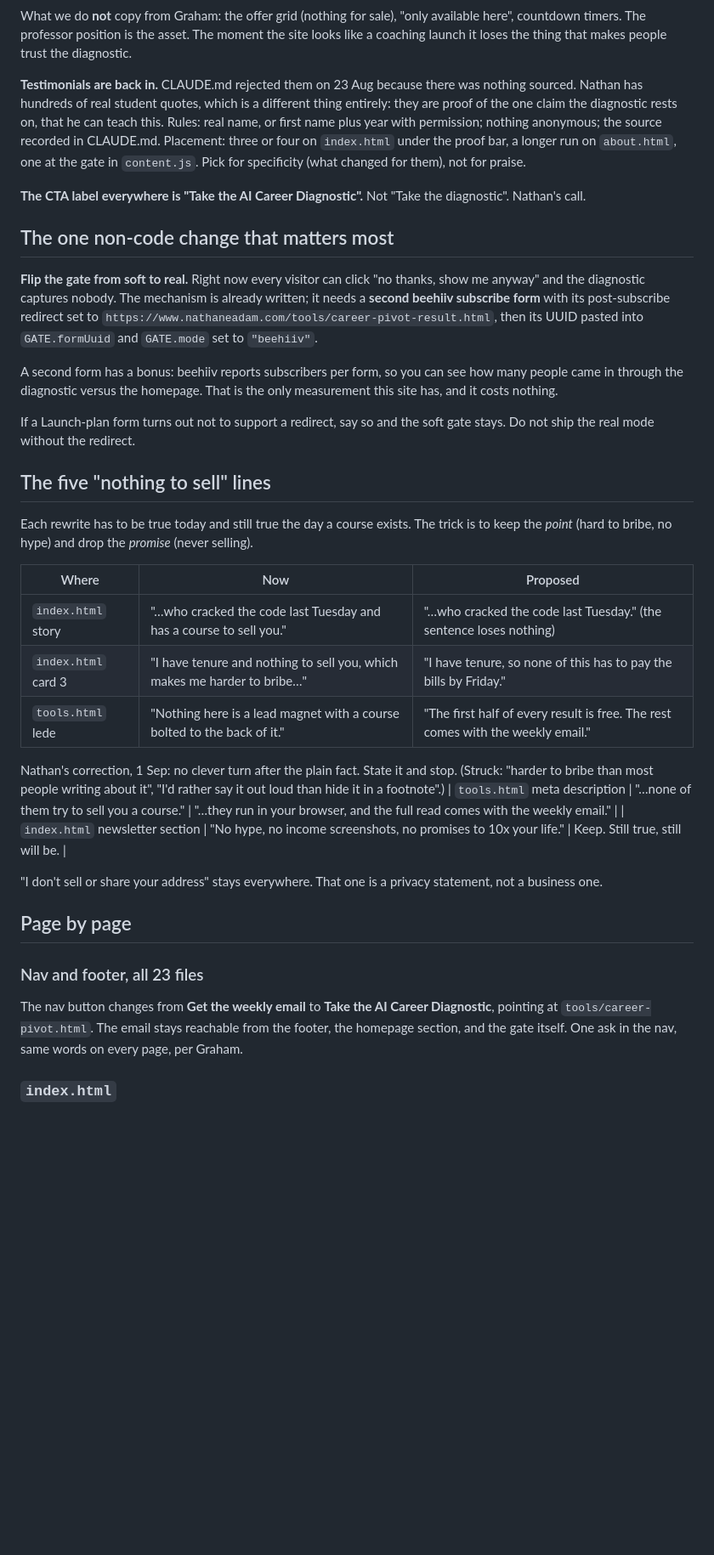
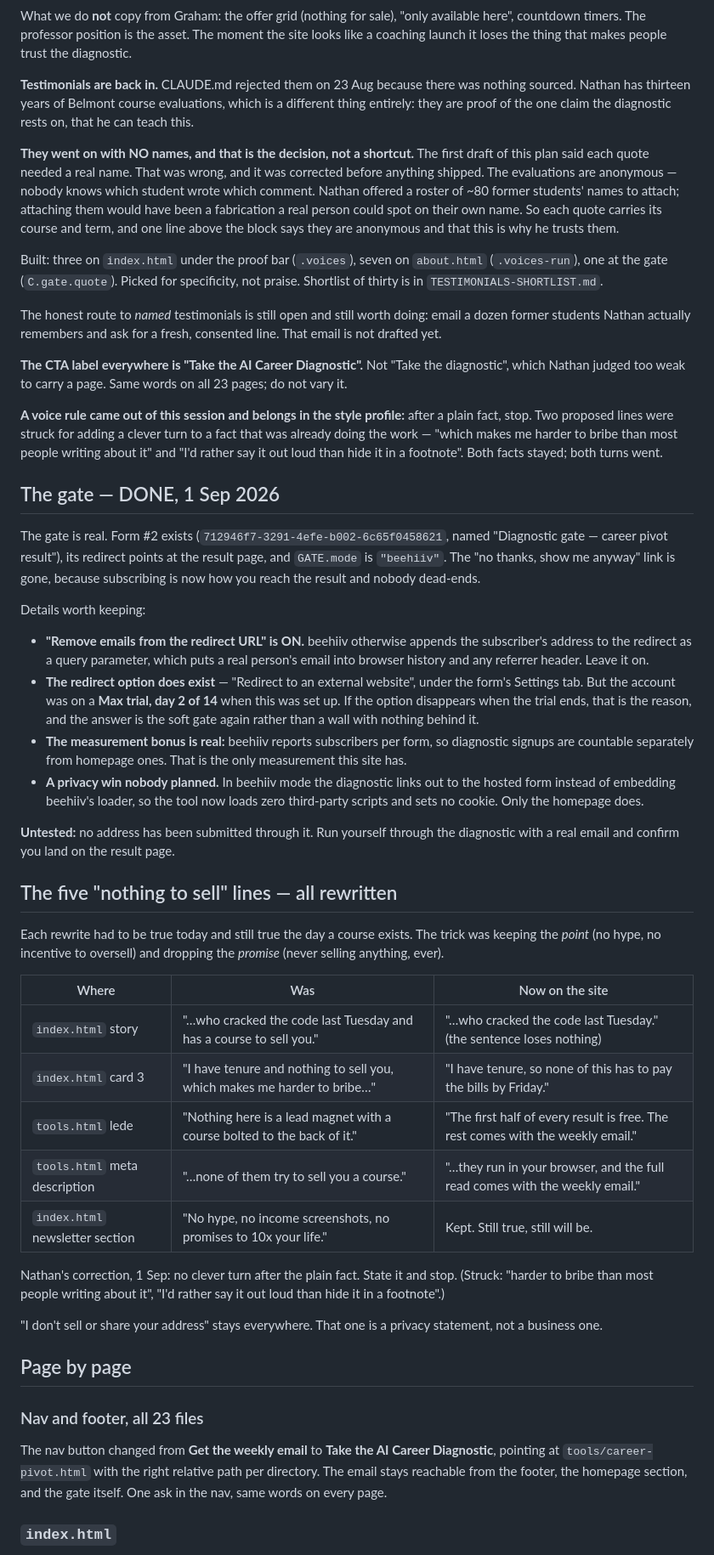
Before and after one commit to nathaneadam-del/nathaneadam-site, a Markdown page: FUNNEL-PLAN.md, the part around one of its changes. Shown at 85% size. Rendered like a GitHub page; blank space fills up the shorter version.

```diff
--- a/FUNNEL-PLAN.md
+++ b/FUNNEL-PLAN.md
@@ -33,50 +44,84 @@ asset. The moment the site looks like a coaching launch it loses the thing
 that makes people trust the diagnostic.
 
 **Testimonials are back in.** CLAUDE.md rejected them on 23 Aug because
-there was nothing sourced. Nathan has hundreds of real student quotes, which
-is a different thing entirely: they are proof of the one claim the
-diagnostic rests on, that he can teach this. Rules: real name, or first name
-plus year with permission; nothing anonymous; the source recorded in
-CLAUDE.md. Placement: three or four on `index.html` under the proof bar, a
-longer run on `about.html`, one at the gate in `content.js`. Pick for
-specificity (what changed for them), not for praise.
+there was nothing sourced. Nathan has thirteen years of Belmont course
+evaluations, which is a different thing entirely: they are proof of the one
+claim the diagnostic rests on, that he can teach this.
+
+**They went on with NO names, and that is the decision, not a shortcut.**
+The first draft of this plan said each quote needed a real name. That was
+wrong, and it was corrected before anything shipped. The evaluations are
+anonymous — nobody knows which student wrote which comment. Nathan offered a
+roster of ~80 former students' names to attach; attaching them would have
+been a fabrication a real person could spot on their own name. So each quote
+carries its course and term, and one line above the block says they are
+anonymous and that this is why he trusts them.
+
+Built: three on `index.html` under the proof bar (`.voices`), seven on
+`about.html` (`.voices-run`), one at the gate (`C.gate.quote`). Picked for
+specificity, not praise. Shortlist of thirty is in
+`TESTIMONIALS-SHORTLIST.md`.
+
+The honest route to *named* testimonials is still open and still worth
+doing: email a dozen former students Nathan actually remembers and ask for a
+fresh, consented line. That email is not drafted yet.
 
 **The CTA label everywhere is "Take the AI Career Diagnostic".** Not
-"Take the diagnostic". Nathan's call.
+"Take the diagnostic", which Nathan judged too weak to carry a page. Same
+words on all 23 pages; do not vary it.
 
-## The one non-code change that matters most
+**A voice rule came out of this session and belongs in the style profile:**
+after a plain fact, stop. Two proposed lines were struck for adding a clever
+turn to a fact that was already doing the work — "which makes me harder to
+bribe than most people writing about it" and "I'd rather say it out loud
+than hide it in a footnote". Both facts stayed; both turns went.
 
-**Flip the gate from soft to real.** Right now every visitor can click "no
-thanks, show me anyway" and the diagnostic captures nobody. The mechanism is
-already written; it needs a **second beehiiv subscribe form** with its
-post-subscribe redirect set to
-`https://www.nathaneadam.com/tools/career-pivot-result.html`, then its UUID
-pasted into `GATE.formUuid` and `GATE.mode` set to `"beehiiv"`.
+## The gate — DONE, 1 Sep 2026
 
-A second form has a bonus: beehiiv reports subscribers per form, so you can
-see how many people came in through the diagnostic versus the homepage. That
-is the only measurement this site has, and it costs nothing.
+The gate is real. Form #2 exists (`712946f7-3291-4efe-b002-6c65f0458621`,
+named "Diagnostic gate — career pivot result"), its redirect points at the
+result page, and `GATE.mode` is `"beehiiv"`. The "no thanks, show me anyway"
+link is gone, because subscribing is now how you reach the result and nobody
+dead-ends.
 
-If a Launch-plan form turns out not to support a redirect, say so and the
-soft gate stays. Do not ship the real mode without the redirect.
+Details worth keeping:
 
-## The five "nothing to sell" lines
+- **"Remove emails from the redirect URL" is ON.** beehiiv otherwise appends
+  the subscriber's address to the redirect as a query parameter, which puts
+  a real person's email into browser history and any referrer header. Leave
+  it on.
+- **The redirect option does exist** — "Redirect to an external website",
+  under the form's Settings tab. But the account was on a **Max trial, day 2
+  of 14** when this was set up. If the option disappears when the trial
+  ends, that is the reason, and the answer is the soft gate again rather
+  than a wall with nothing behind it.
+- **The measurement bonus is real:** beehiiv reports subscribers per form,
+  so diagnostic signups are countable separately from homepage ones. That is
+  the only measurement this site has.
+- **A privacy win nobody planned.** In beehiiv mode the diagnostic links out
+  to the hosted form instead of embedding beehiiv's loader, so the tool now
+  loads zero third-party scripts and sets no cookie. Only the homepage does.
 
-Each rewrite has to be true today and still true the day a course exists.
-The trick is to keep the *point* (hard to bribe, no hype) and drop the
-*promise* (never selling).
+**Untested:** no address has been submitted through it. Run yourself through
+the diagnostic with a real email and confirm you land on the result page.
 
-| Where | Now | Proposed |
+## The five "nothing to sell" lines — all rewritten
+
+Each rewrite had to be true today and still true the day a course exists.
+The trick was keeping the *point* (no hype, no incentive to oversell) and
+dropping the *promise* (never selling anything, ever).
+
+| Where | Was | Now on the site |
 |---|---|---|
 | `index.html` story | "…who cracked the code last Tuesday and has a course to sell you." | "…who cracked the code last Tuesday." (the sentence loses nothing) |
 | `index.html` card 3 | "I have tenure and nothing to sell you, which makes me harder to bribe…" | "I have tenure, so none of this has to pay the bills by Friday." |
 | `tools.html` lede | "Nothing here is a lead magnet with a course bolted to the back of it." | "The first half of every result is free. The rest comes with the weekly email." |
+| `tools.html` meta description | "…none of them try to sell you a course." | "…they run in your browser, and the full read comes with the weekly email." |
+| `index.html` newsletter section | "No hype, no income screenshots, no promises to 10x your life." | Kept. Still true, still will be. |
 
 Nathan's correction, 1 Sep: no clever turn after the plain fact. State it and
 stop. (Struck: "harder to bribe than most people writing about it", "I'd
 rather say it out loud than hide it in a footnote".)
-| `tools.html` meta description | "…none of them try to sell you a course." | "…they run in your browser, and the full read comes with the weekly email." |
-| `index.html` newsletter section | "No hype, no income screenshots, no promises to 10x your life." | Keep. Still true, still will be. |
 
 "I don't sell or share your address" stays everywhere. That one is a
 privacy statement, not a business one.
@@ -85,11 +130,10 @@ privacy statement, not a business one.
 
 ### Nav and footer, all 23 files
 
-The nav button changes from **Get the weekly email** to **Take the AI Career
-Diagnostic**, pointing at
-`tools/career-pivot.html`. The email stays reachable from the footer, the
-homepage section, and the gate itself. One ask in the nav, same words on
-every page, per Graham.
+The nav button changed from **Get the weekly email** to **Take the AI Career
+Diagnostic**, pointing at `tools/career-pivot.html` with the right relative
+path per directory. The email stays reachable from the footer, the homepage
+section, and the gate itself. One ask in the nav, same words on every page.
 
 ### `index.html`
 
```
Also changed, not shown: other parts of FUNNEL-PLAN.md (+39 -18 lines), CLAUDE.md (+18 -2 lines), TESTIMONIALS-SHORTLIST.md (+19 -5 lines).
